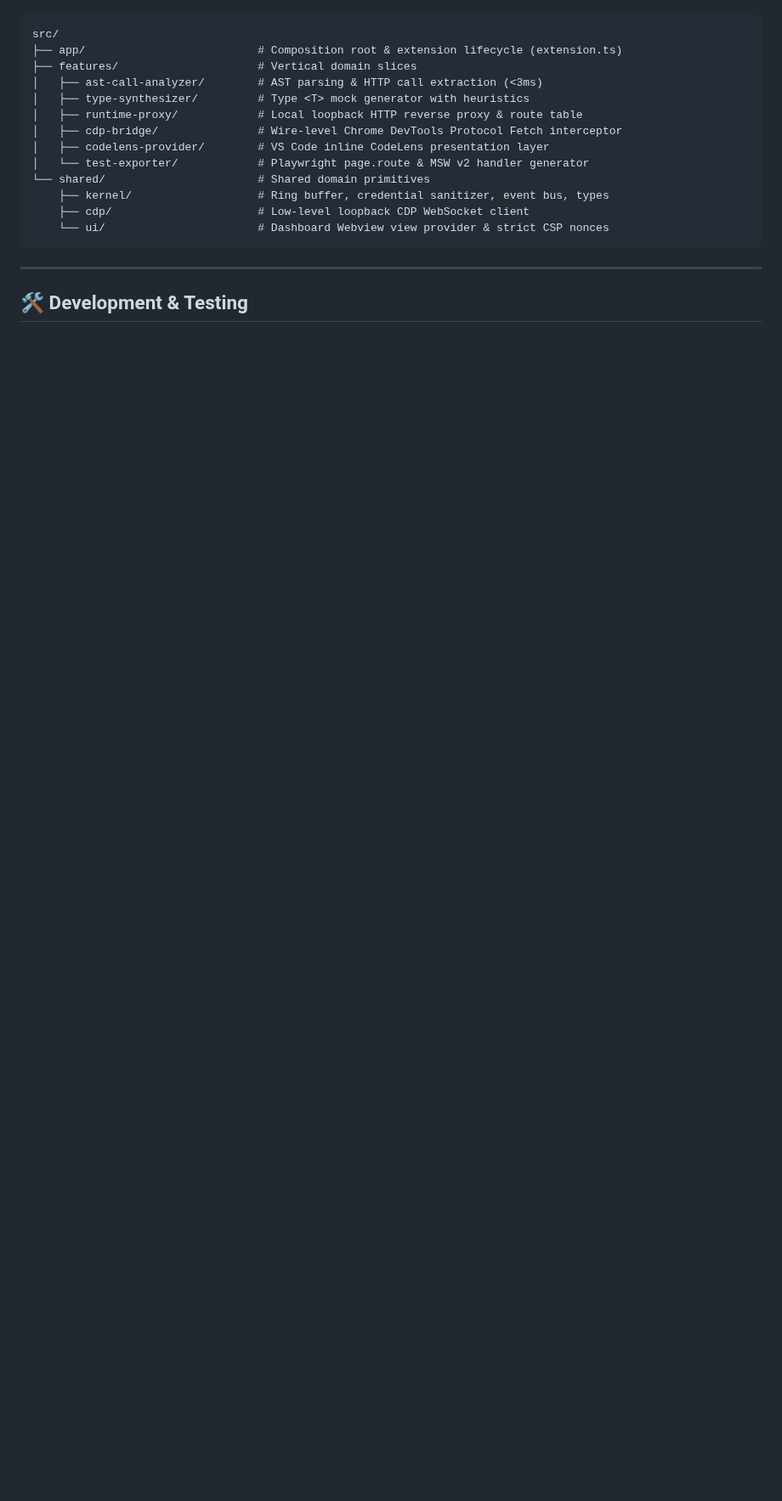
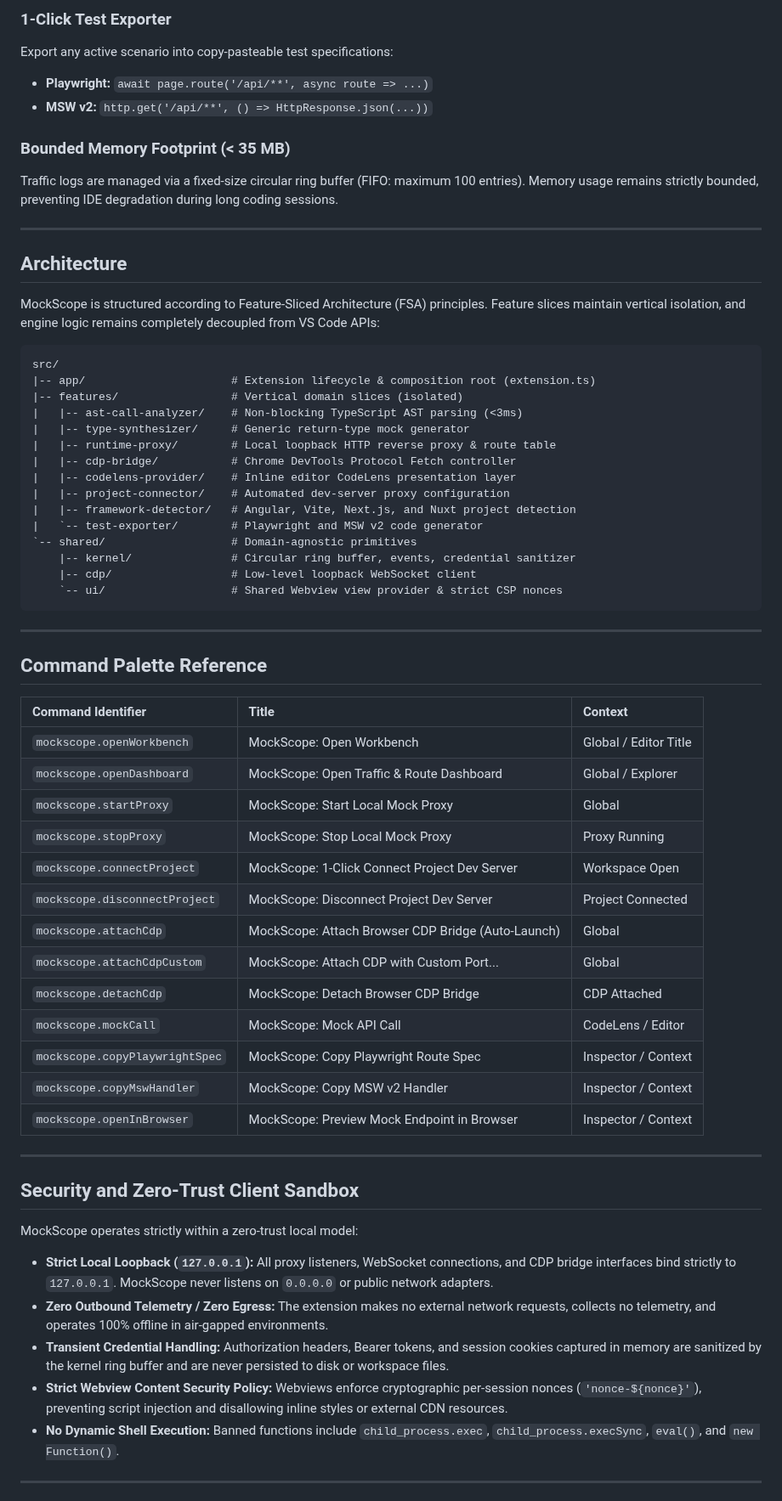
Before and after one commit to burdu-13/MockScope, a Markdown page: README.md, the part around one of its changes. Shown at 85% size. GitHub-like rendering; blank space fills up the shorter version.

````diff
--- a/README.md
+++ b/README.md
@@ -29,20 +81,66 @@ MockScope is built following **Feature-Sliced Architecture (FSA)** principles:
+### 1-Click Test Exporter
+Export any active scenario into copy-pasteable test specifications:
+* **Playwright:** `await page.route('/api/**', async route => ...)`
+* **MSW v2:** `http.get('/api/**', () => HttpResponse.json(...))`
+
+### Bounded Memory Footprint (< 35 MB)
+Traffic logs are managed via a fixed-size circular ring buffer (FIFO: maximum 100 entries). Memory usage remains strictly bounded, preventing IDE degradation during long coding sessions.
+
+***
+
+## Architecture
+
+MockScope is structured according to Feature-Sliced Architecture (FSA) principles. Feature slices maintain vertical isolation, and engine logic remains completely decoupled from VS Code APIs:
 
 ```
 src/
-├── app/                          # Composition root & extension lifecycle (extension.ts)
-├── features/                     # Vertical domain slices
-│   ├── ast-call-analyzer/        # AST parsing & HTTP call extraction (<3ms)
-│   ├── type-synthesizer/         # Type <T> mock generator with heuristics
-│   ├── runtime-proxy/            # Local loopback HTTP reverse proxy & route table
-│   ├── cdp-bridge/               # Wire-level Chrome DevTools Protocol Fetch interceptor
-│   ├── codelens-provider/        # VS Code inline CodeLens presentation layer
-│   └── test-exporter/            # Playwright page.route & MSW v2 handler generator
-└── shared/                       # Shared domain primitives
-    ├── kernel/                   # Ring buffer, credential sanitizer, event bus, types
-    ├── cdp/                      # Low-level loopback CDP WebSocket client
-    └── ui/                       # Dashboard Webview view provider & strict CSP nonces
+|-- app/                      # Extension lifecycle & composition root (extension.ts)
+|-- features/                 # Vertical domain slices (isolated)
+|   |-- ast-call-analyzer/    # Non-blocking TypeScript AST parsing (<3ms)
+|   |-- type-synthesizer/     # Generic return-type mock generator
+|   |-- runtime-proxy/        # Local loopback HTTP reverse proxy & route table
+|   |-- cdp-bridge/           # Chrome DevTools Protocol Fetch controller
+|   |-- codelens-provider/    # Inline editor CodeLens presentation layer
+|   |-- project-connector/    # Automated dev-server proxy configuration
+|   |-- framework-detector/   # Angular, Vite, Next.js, and Nuxt project detection
+|   `-- test-exporter/        # Playwright and MSW v2 code generator
+`-- shared/                   # Domain-agnostic primitives
+    |-- kernel/               # Circular ring buffer, events, credential sanitizer
+    |-- cdp/                  # Low-level loopback WebSocket client
+    `-- ui/                   # Shared Webview view provider & strict CSP nonces
 ```
 
----
+***
 
-## 🛠️ Development & Testing
+## Command Palette Reference
+
+| Command Identifier | Title | Context |
+| :--- | :--- | :--- |
+| `mockscope.openWorkbench` | MockScope: Open Workbench | Global / Editor Title |
+| `mockscope.openDashboard` | MockScope: Open Traffic & Route Dashboard | Global / Explorer |
+| `mockscope.startProxy` | MockScope: Start Local Mock Proxy | Global |
+| `mockscope.stopProxy` | MockScope: Stop Local Mock Proxy | Proxy Running |
+| `mockscope.connectProject` | MockScope: 1-Click Connect Project Dev Server | Workspace Open |
+| `mockscope.disconnectProject` | MockScope: Disconnect Project Dev Server | Project Connected |
+| `mockscope.attachCdp` | MockScope: Attach Browser CDP Bridge (Auto-Launch) | Global |
+| `mockscope.attachCdpCustom` | MockScope: Attach CDP with Custom Port... | Global |
+| `mockscope.detachCdp` | MockScope: Detach Browser CDP Bridge | CDP Attached |
+| `mockscope.mockCall` | MockScope: Mock API Call | CodeLens / Editor |
+| `mockscope.copyPlaywrightSpec` | MockScope: Copy Playwright Route Spec | Inspector / Context |
+| `mockscope.copyMswHandler` | MockScope: Copy MSW v2 Handler | Inspector / Context |
+| `mockscope.openInBrowser` | MockScope: Preview Mock Endpoint in Browser | Inspector / Context |
+
+***
+
+## Security and Zero-Trust Client Sandbox
+
+MockScope operates strictly within a zero-trust local model:
+
+* **Strict Local Loopback (`127.0.0.1`):** All proxy listeners, WebSocket connections, and CDP bridge interfaces bind strictly to `127.0.0.1`. MockScope never listens on `0.0.0.0` or public network adapters.
+* **Zero Outbound Telemetry / Zero Egress:** The extension makes no external network requests, collects no telemetry, and operates 100% offline in air-gapped environments.
+* **Transient Credential Handling:** Authorization headers, Bearer tokens, and session cookies captured in memory are sanitized by the kernel ring buffer and are never persisted to disk or workspace files.
+* **Strict Webview Content Security Policy:** Webviews enforce cryptographic per-session nonces (`'nonce-${nonce}'`), preventing script injection and disallowing inline styles or external CDN resources.
+* **No Dynamic Shell Execution:** Banned functions include `child_process.exec`, `child_process.execSync`, `eval()`, and `new Function()`.
+
+***
+
````
Also changed, not shown: other parts of README.md (+80 -21 lines), media/mockscope-browser-interception.png (added), media/mockscope-devtools-inspection.png (added), media/mockscope-scenarios.png (added), media/mockscope-workbench.png (added).
